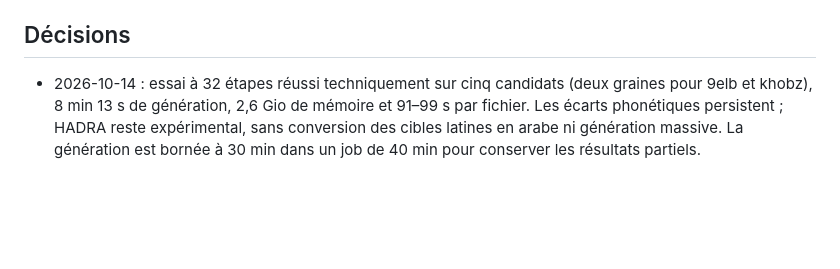
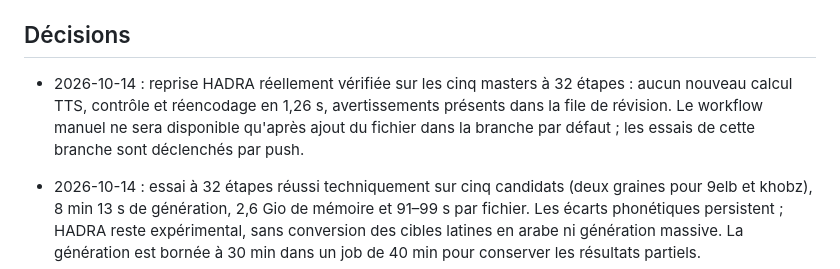
Before and after one commit to mcofirty/Darijapp, a Markdown page: docs/historique.md, the part around the change. Drawn GitHub-style; blank space fills up the shorter version.

```diff
--- a/docs/historique.md
+++ b/docs/historique.md
@@ -35,6 +35,8 @@ Toutes les fonctionnalités livrées et les décisions prises, datées, avec leu
 | 2026-10-14 | Essais HADRA réels à 8/32 étapes sur trois mots latins (huit fichiers), mesure CPU et diagnostic phonétique reproductible hors connexion ; file de révision enrichie des avertissements et sauvegarde après budget de génération | `docs/hadra/probe/`, `scripts/hadra/evaluate_probe.ts`, `scripts/hadra/generate.py`, `.github/workflows/hadra.yml` |
 
 ## Décisions
+
+- 2026-10-14 : reprise HADRA réellement vérifiée sur les cinq masters à 32 étapes : aucun nouveau calcul TTS, contrôle et réencodage en 1,26 s, avertissements présents dans la file de révision. Le workflow manuel ne sera disponible qu'après ajout du fichier dans la branche par défaut ; les essais de cette branche sont déclenchés par push.
 
 - 2026-10-14 : essai à 32 étapes réussi techniquement sur cinq candidats (deux graines pour 9elb et khobz), 8 min 13 s de génération, 2,6 Gio de mémoire et 91–99 s par fichier. Les écarts phonétiques persistent ; HADRA reste expérimental, sans conversion des cibles latines en arabe ni génération massive. La génération est bornée à 30 min dans un job de 40 min pour conserver les résultats partiels.
 
```
Also changed, not shown: CLAUDE.md (+1 -1 lines), docs/hadra/README.md (+10 -1 lines).
